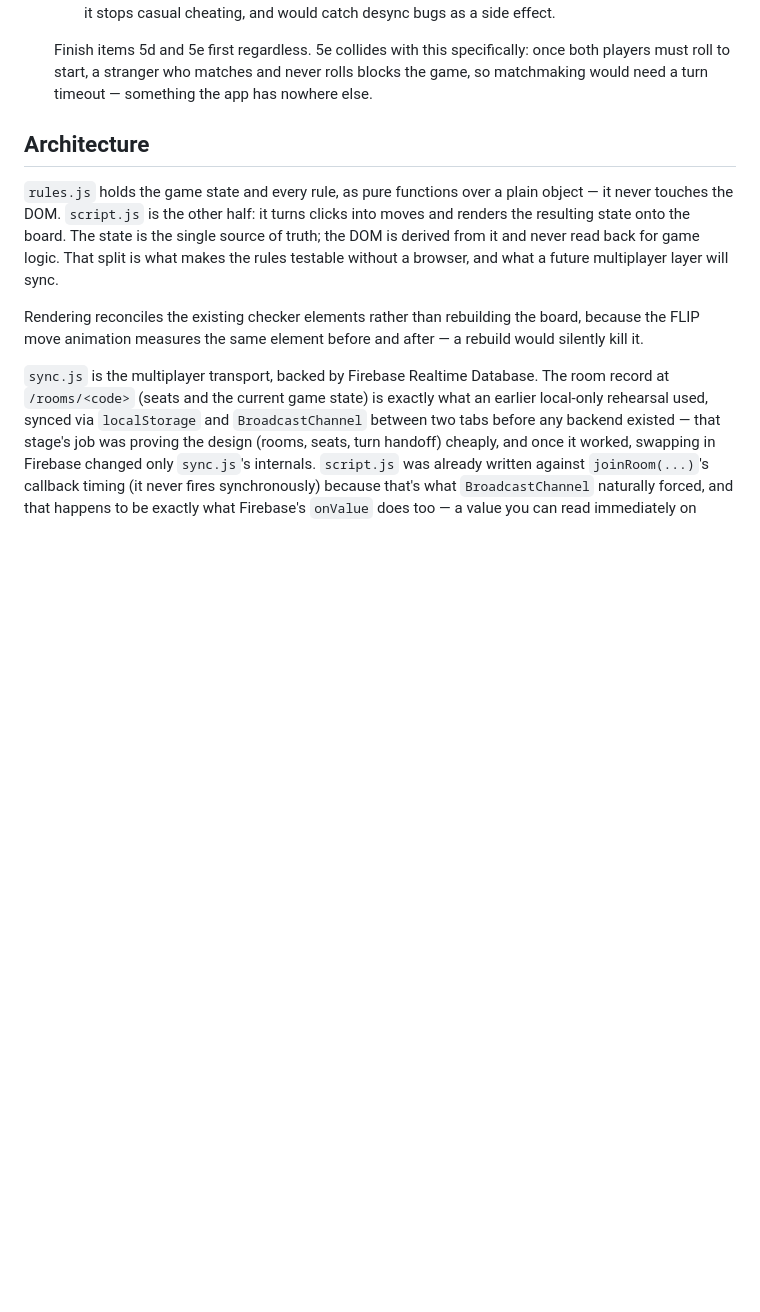
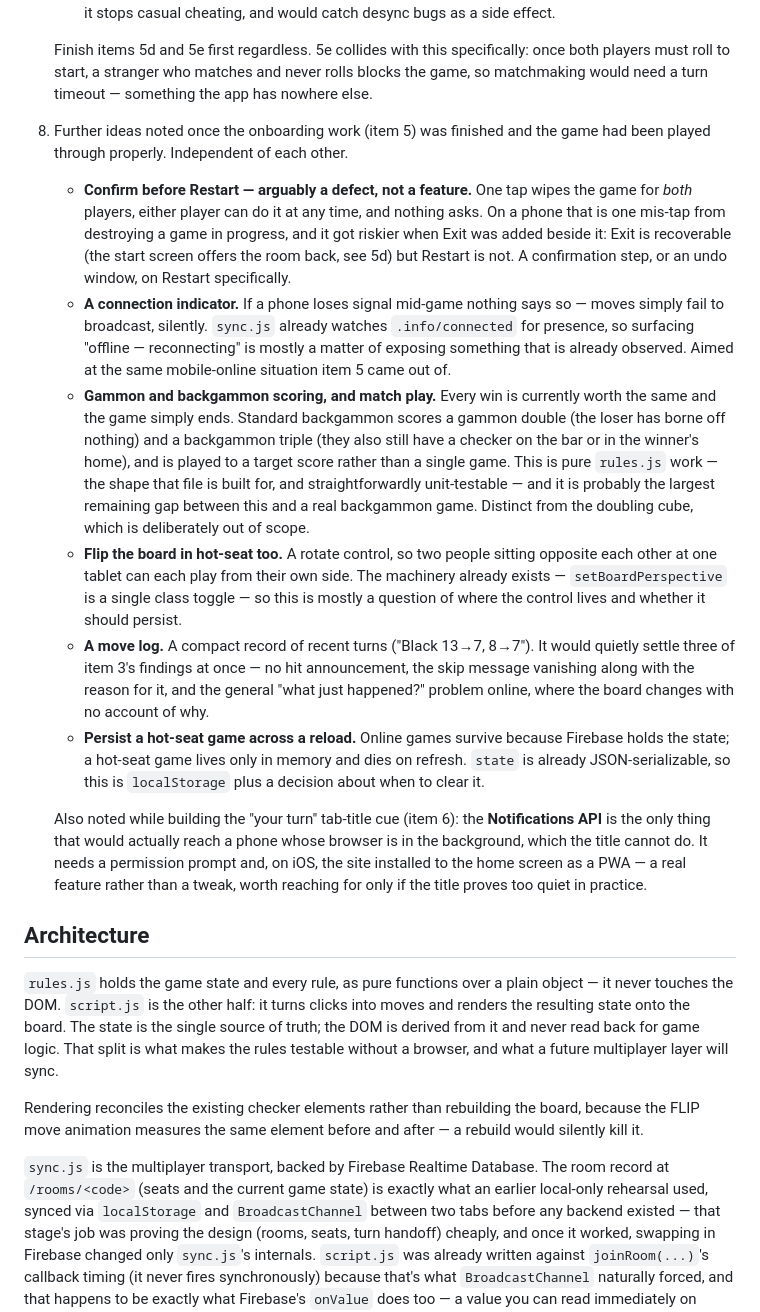
Before and after one commit to BackgammonGameDK/backgammon, a Markdown page: README.MD, the part around the change. GitHub-like rendering; blank space fills up the shorter version.

Commit message:
docs: add item 8 to the backlog
Six ideas noted once the onboarding work was finished and the game had
been played through properly: a confirmation on Restart (logged as
arguably a defect - one tap wipes the game for both players, and it got
riskier when Exit was placed beside it), a connection indicator built on
the .info/connected watch sync.js already keeps, gammon and backgammon
scoring with match play, a hot-seat board flip reusing setBoardPerspective,
a move log, and persisting a hot-seat game across a reload.

Also records why the Notifications API was not used for the turn cue, so
the reasoning survives the session it came from.

Docs only - no code, so no ?v= bump is due.

Co-Authored-By: Claude Opus 5 <noreply@anthropic.com>

```diff
--- a/README.MD
+++ b/README.MD
@@ -320,6 +320,51 @@ Ideas beyond the core build plan, not scheduled to a specific stage:
    matches and never rolls blocks the game, so matchmaking would need a
    turn timeout — something the app has nowhere else.
 
+
+8. Further ideas noted once the onboarding work (item 5) was finished and the
+   game had been played through properly. Independent of each other.
+   - **Confirm before Restart — arguably a defect, not a feature.** One tap
+     wipes the game for *both* players, either player can do it at any time,
+     and nothing asks. On a phone that is one mis-tap from destroying a game
+     in progress, and it got riskier when Exit was added beside it: Exit is
+     recoverable (the start screen offers the room back, see 5d) but Restart
+     is not. A confirmation step, or an undo window, on Restart specifically.
+   - **A connection indicator.** If a phone loses signal mid-game nothing
+     says so — moves simply fail to broadcast, silently. `sync.js` already
+     watches `.info/connected` for presence, so surfacing "offline —
+     reconnecting" is mostly a matter of exposing something that is already
+     observed. Aimed at the same mobile-online situation item 5 came out of.
+   - **Gammon and backgammon scoring, and match play.** Every win is
+     currently worth the same and the game simply ends. Standard backgammon
+     scores a gammon double (the loser has borne off nothing) and a
+     backgammon triple (they also still have a checker on the bar or in the
+     winner's home), and is played to a target score rather than a single
+     game. This is pure `rules.js` work — the shape that file is built for,
+     and straightforwardly unit-testable — and it is probably the largest
+     remaining gap between this and a real backgammon game. Distinct from the
+     doubling cube, which is deliberately out of scope.
+   - **Flip the board in hot-seat too.** A rotate control, so two people
+     sitting opposite each other at one tablet can each play from their own
+     side. The machinery already exists — `setBoardPerspective` is a single
+     class toggle — so this is mostly a question of where the control lives
+     and whether it should persist.
+   - **A move log.** A compact record of recent turns ("Black 13→7, 8→7").
+     It would quietly settle three of item 3's findings at once — no hit
+     announcement, the skip message vanishing along with the reason for it,
+     and the general "what just happened?" problem online, where the board
+     changes with no account of why.
+   - **Persist a hot-seat game across a reload.** Online games survive
+     because Firebase holds the state; a hot-seat game lives only in memory
+     and dies on refresh. `state` is already JSON-serializable, so this is
+     `localStorage` plus a decision about when to clear it.
+
+   Also noted while building the "your turn" tab-title cue (item 6): the
+   **Notifications API** is the only thing that would actually reach a phone
+   whose browser is in the background, which the title cannot do. It needs a
+   permission prompt and, on iOS, the site installed to the home screen as a
+   PWA — a real feature rather than a tweak, worth reaching for only if the
+   title proves too quiet in practice.
+
 ## Architecture
 
 `rules.js` holds the game state and every rule, as pure functions over a plain
```
